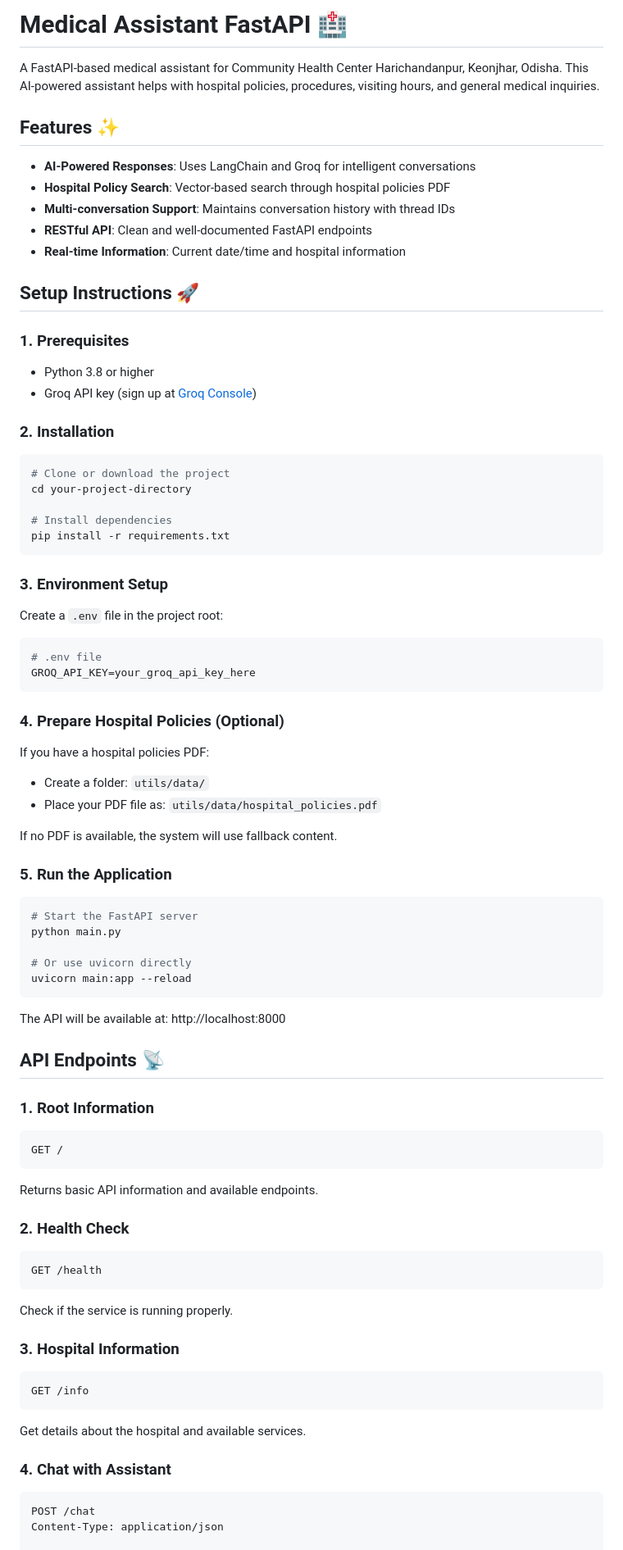
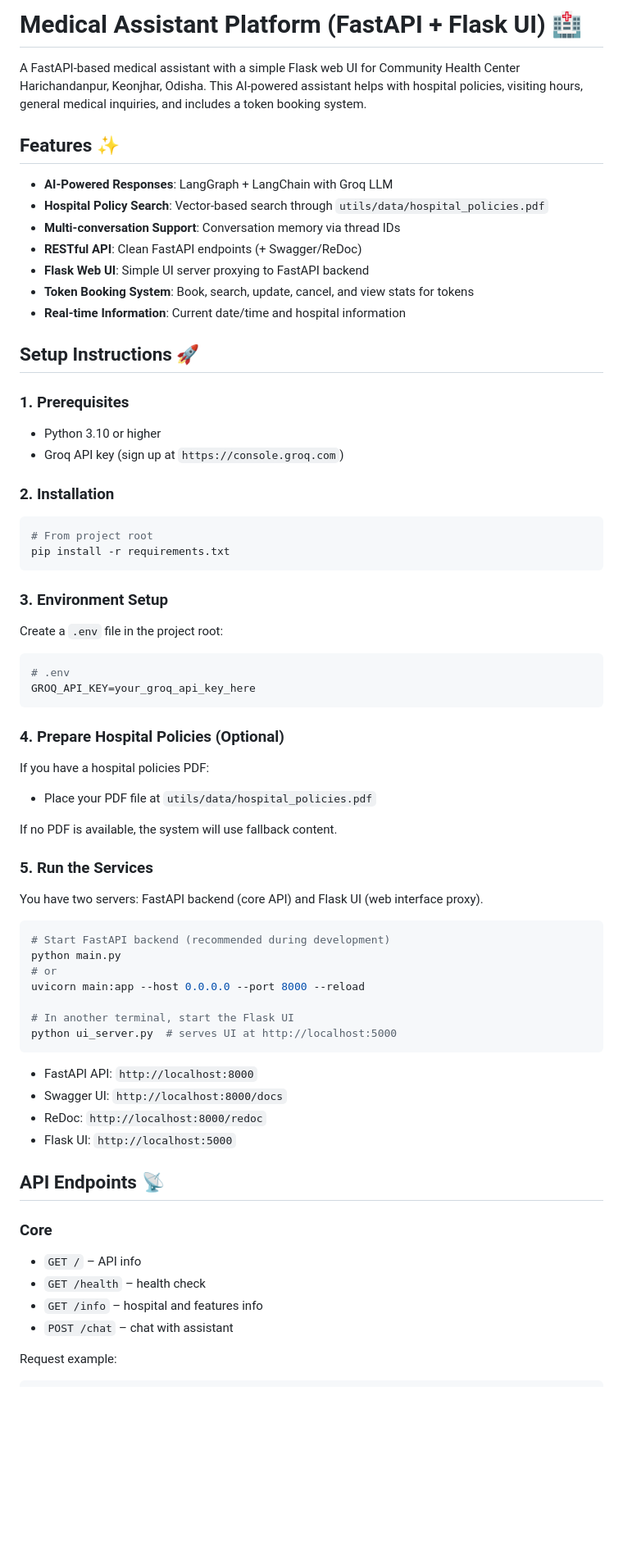
Before and after one commit to ADITHYARAJ27/medical_chatbot_1, a Markdown page: README.md, the part around one of its changes. Shown at 82% size. Drawn GitHub-style; blank space fills up the shorter version.

````diff
--- a/README.md
+++ b/README.md
@@ -1,29 +1,28 @@
-# Medical Assistant FastAPI 🏥
+# Medical Assistant Platform (FastAPI + Flask UI) 🏥
 
-A FastAPI-based medical assistant for Community Health Center Harichandanpur, Keonjhar, Odisha. This AI-powered assistant helps with hospital policies, procedures, visiting hours, and general medical inquiries.
+A FastAPI-based medical assistant with a simple Flask web UI for Community Health Center Harichandanpur, Keonjhar, Odisha. This AI-powered assistant helps with hospital policies, visiting hours, general medical inquiries, and includes a token booking system.
 
 ## Features ✨
 
-- **AI-Powered Responses**: Uses LangChain and Groq for intelligent conversations
-- **Hospital Policy Search**: Vector-based search through hospital policies PDF
-- **Multi-conversation Support**: Maintains conversation history with thread IDs
-- **RESTful API**: Clean and well-documented FastAPI endpoints
+- **AI-Powered Responses**: LangGraph + LangChain with Groq LLM
+- **Hospital Policy Search**: Vector-based search through `utils/data/hospital_policies.pdf`
+- **Multi-conversation Support**: Conversation memory via thread IDs
+- **RESTful API**: Clean FastAPI endpoints (+ Swagger/ReDoc)
+- **Flask Web UI**: Simple UI server proxying to FastAPI backend
+- **Token Booking System**: Book, search, update, cancel, and view stats for tokens
 - **Real-time Information**: Current date/time and hospital information
 
 ## Setup Instructions 🚀
 
 ### 1. Prerequisites
 
-- Python 3.8 or higher
-- Groq API key (sign up at [Groq Console](https://console.groq.com))
+- Python 3.10 or higher
+- Groq API key (sign up at `https://console.groq.com`)
 
 ### 2. Installation
 
 ```bash
-# Clone or download the project
-cd your-project-directory
-
-# Install dependencies
+# From project root
 pip install -r requirements.txt
 ```
 
@@ -32,53 +31,44 @@ pip install -r requirements.txt
 Create a `.env` file in the project root:
 
 ```bash
-# .env file
+# .env
 GROQ_API_KEY=your_groq_api_key_here
 ```
 
 ### 4. Prepare Hospital Policies (Optional)
 
 If you have a hospital policies PDF:
-- Create a folder: `utils/data/`
-- Place your PDF file as: `utils/data/hospital_policies.pdf`
+- Place your PDF file at `utils/data/hospital_policies.pdf`
 
 If no PDF is available, the system will use fallback content.
 
-### 5. Run the Application
+### 5. Run the Services
+
+You have two servers: FastAPI backend (core API) and Flask UI (web interface proxy).
 
 ```bash
-# Start the FastAPI server
+# Start FastAPI backend (recommended during development)
 python main.py
+# or
+uvicorn main:app --host 0.0.0.0 --port 8000 --reload
 
-# Or use uvicorn directly
-uvicorn main:app --reload
+# In another terminal, start the Flask UI
+python ui_server.py  # serves UI at http://localhost:5000
 ```
 
-The API will be available at: http://localhost:8000
+- FastAPI API: `http://localhost:8000`
+- Swagger UI: `http://localhost:8000/docs`
+- ReDoc: `http://localhost:8000/redoc`
+- Flask UI: `http://localhost:5000`
 
 ## API Endpoints 📡
 
-### 1. Root Information
-```bash
-GET /
-```
-Returns basic API information and available endpoints.
+### Core
+- `GET /` – API info
+- `GET /health` – health check
+- `GET /info` – hospital and features info
+- `POST /chat` – chat with assistant
 
-### 2. Health Check
-```bash
-GET /health
-```
-Check if the service is running properly.
-
-### 3. Hospital Information
-```bash
-GET /info
-```
-Get details about the hospital and available services.
-
-### 4. Chat with Assistant
-```bash
-POST /chat
-Content-Type: application/json
-
+Request example:
+```json
 {
````
Also changed, not shown: other parts of README.md (+112 -90 lines).
